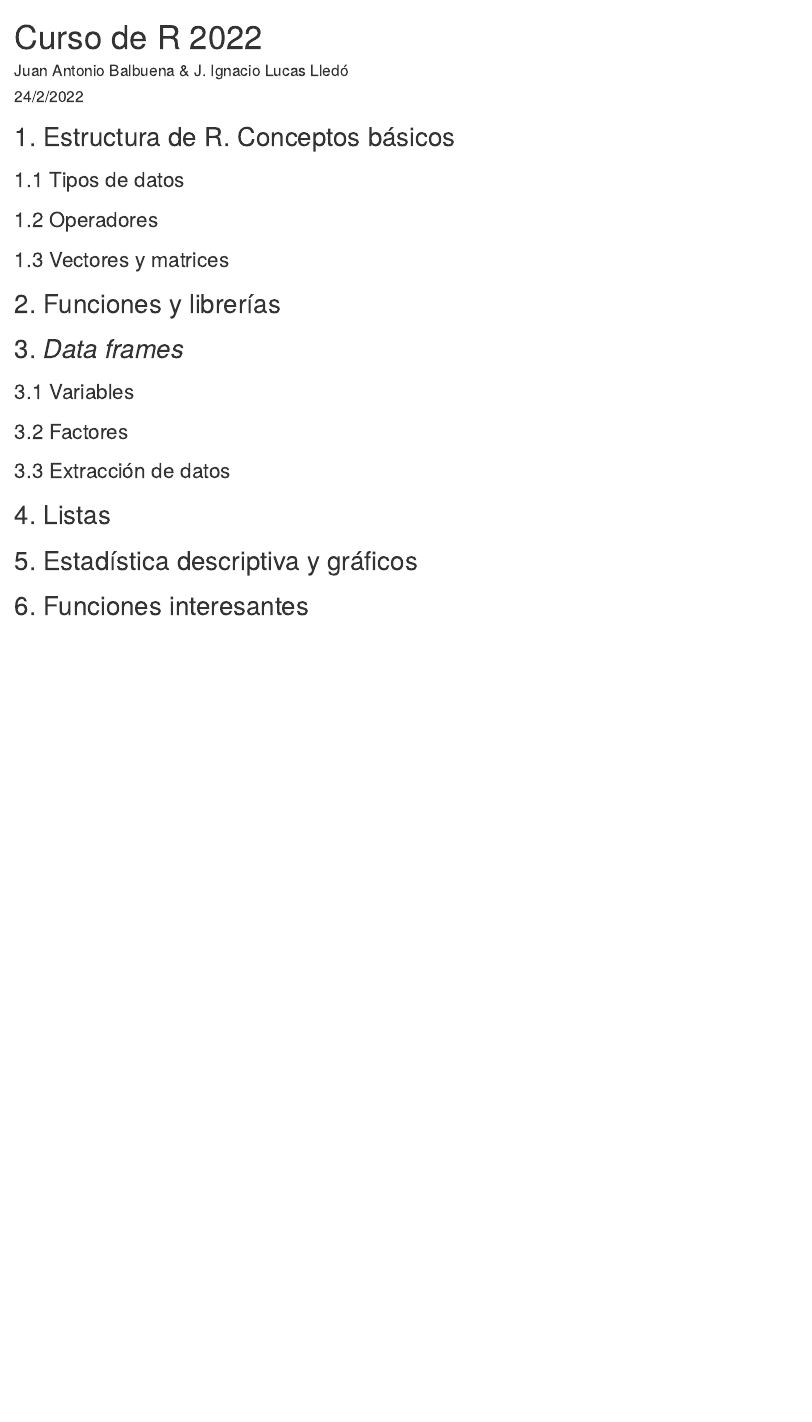
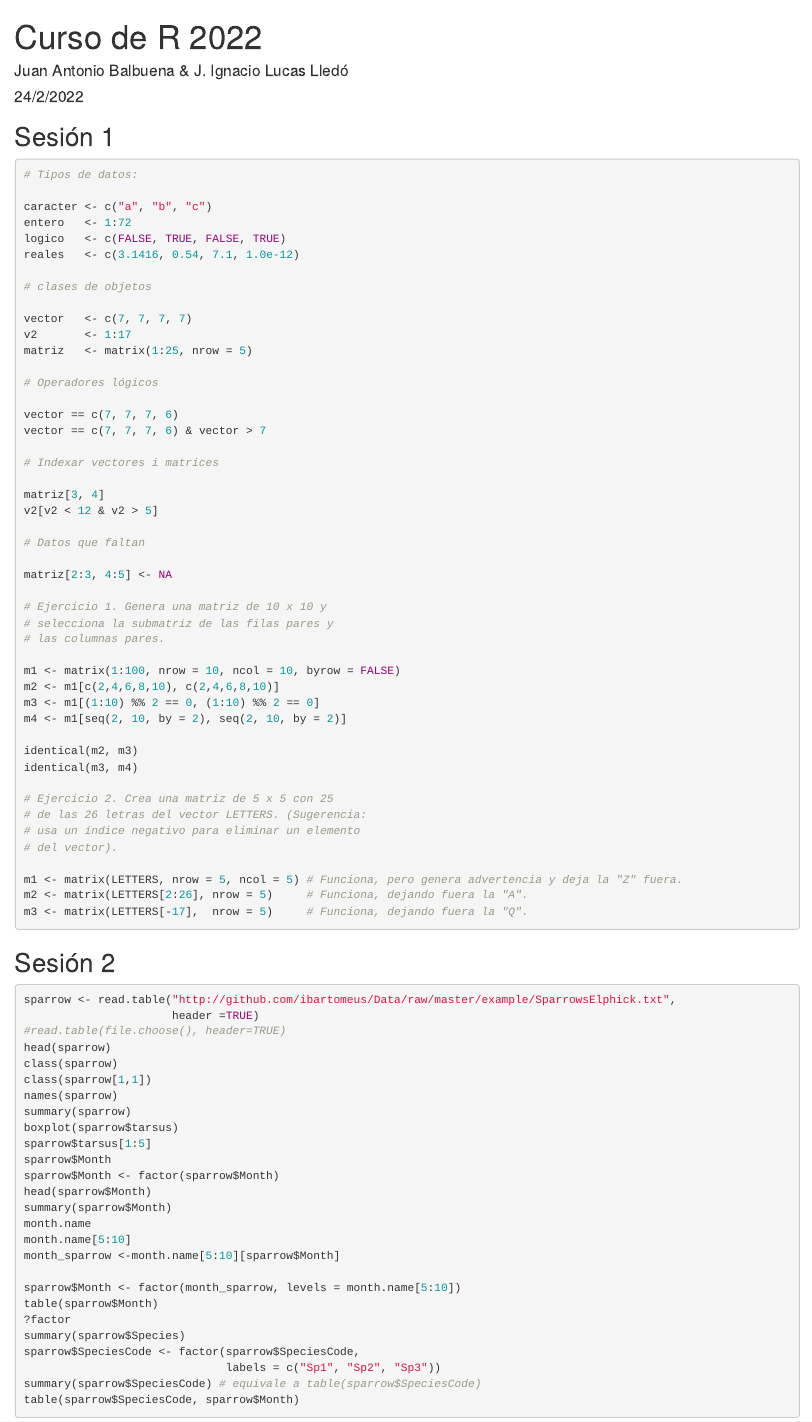
Before and after one commit to IgnasiLucas/Curs_R_UV, an R Markdown document (apunts.Rmd): the page in a window 1100 px wide, from its top. The pictures show the output file apunts.html that the author committed with the source, opened offline.

Commit message:
Apunts del dia passats.

````diff
--- a/apunts.Rmd
+++ b/apunts.Rmd
@@ -9,26 +9,85 @@ output: html_document
 knitr::opts_chunk$set(echo = TRUE)
 ```
 
-## 1. Estructura de R. Conceptos básicos
+## Sesión 1
 
-### 1.1 Tipos de datos
+```{r eval=FALSE}
+# Tipos de datos:
 
-### 1.2 Operadores
+caracter <- c("a", "b", "c")
+entero   <- 1:72
+logico   <- c(FALSE, TRUE, FALSE, TRUE)
+reales   <- c(3.1416, 0.54, 7.1, 1.0e-12)
 
-### 1.3 Vectores y matrices
+# clases de objetos
 
-## 2. Funciones y librerías
+vector   <- c(7, 7, 7, 7)
+v2       <- 1:17
+matriz   <- matrix(1:25, nrow = 5)
 
-## 3. *Data frames*
+# Operadores lógicos
 
-### 3.1 Variables
+vector == c(7, 7, 7, 6)
+vector == c(7, 7, 7, 6) & vector > 7
 
-### 3.2 Factores
+# Indexar vectores i matrices
 
-### 3.3 Extracción de datos
+matriz[3, 4]
+v2[v2 < 12 & v2 > 5]
 
-## 4. Listas
+# Datos que faltan
 
-## 5. Estadística descriptiva y gráficos
+matriz[2:3, 4:5] <- NA
 
-## 6. Funciones interesantes
+# Ejercicio 1. Genera una matriz de 10 x 10 y
+# selecciona la submatriz de las filas pares y
+# las columnas pares.
+
+m1 <- matrix(1:100, nrow = 10, ncol = 10, byrow = FALSE)
+m2 <- m1[c(2,4,6,8,10), c(2,4,6,8,10)]
+m3 <- m1[(1:10) %% 2 == 0, (1:10) %% 2 == 0]
+m4 <- m1[seq(2, 10, by = 2), seq(2, 10, by = 2)]
+
+identical(m2, m3)
+identical(m3, m4)
+
+# Ejercicio 2. Crea una matriz de 5 x 5 con 25
+# de las 26 letras del vector LETTERS. (Sugerencia:
+# usa un índice negativo para eliminar un elemento
+# del vector).
+
+m1 <- matrix(LETTERS, nrow = 5, ncol = 5) # Funciona, pero genera advertencia y deja la "Z" fuera.
+m2 <- matrix(LETTERS[2:26], nrow = 5)     # Funciona, dejando fuera la "A".
+m3 <- matrix(LETTERS[-17],  nrow = 5)     # Funciona, dejando fuera la "Q".
+```
+
+## Sesión 2
+
+```{r eval=FALSE}
+sparrow <- read.table("http://github.com/ibartomeus/Data/raw/master/example/SparrowsElphick.txt",
+                      header =TRUE)
+#read.table(file.choose(), header=TRUE)
+head(sparrow)
+class(sparrow)
+class(sparrow[1,1])
+names(sparrow)
+summary(sparrow)
+boxplot(sparrow$tarsus)
+sparrow$tarsus[1:5]
+sparrow$Month
+sparrow$Month <- factor(sparrow$Month)
+head(sparrow$Month)
+summary(sparrow$Month)
+month.name
+month.name[5:10]
+month_sparrow <-month.name[5:10][sparrow$Month]
+
+sparrow$Month <- factor(month_sparrow, levels = month.name[5:10])
+table(sparrow$Month)
+?factor
+summary(sparrow$Species)
+sparrow$SpeciesCode <- factor(sparrow$SpeciesCode,
+                              labels = c("Sp1", "Sp2", "Sp3"))
+summary(sparrow$SpeciesCode) # equivale a table(sparrow$SpeciesCode)
+table(sparrow$SpeciesCode, sparrow$Month)
+```
````
Also changed, not shown: apunts.html.
